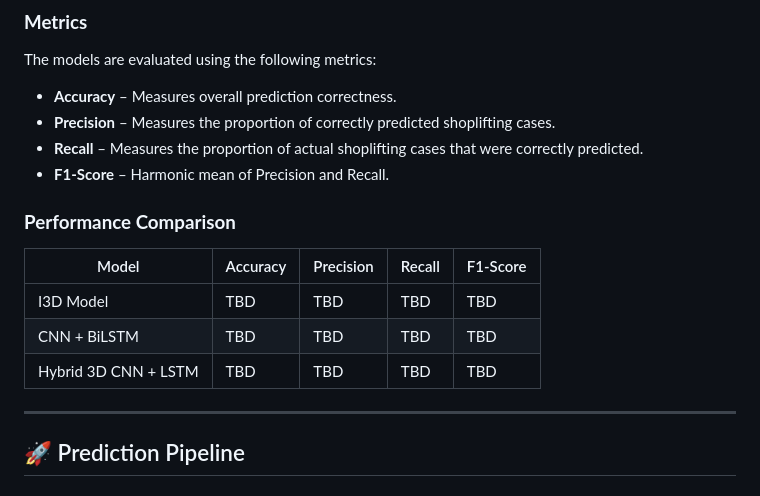
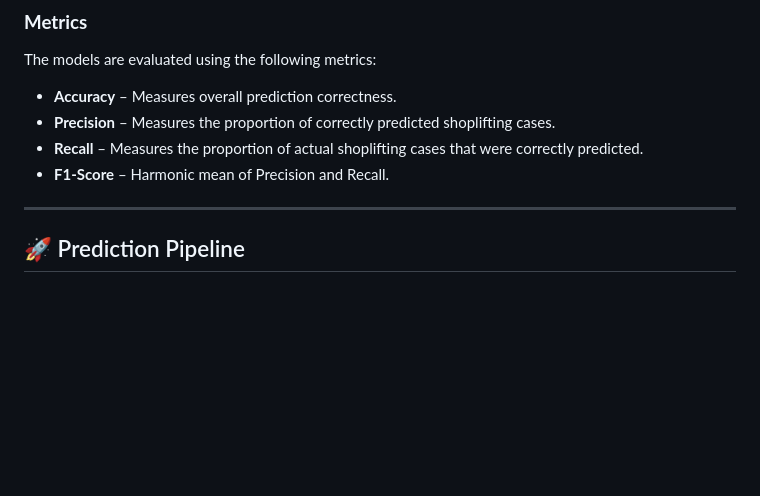
Before and after one commit to Ayatelzook/Shop_Lifting, a Markdown page: README.md, the part around the change. Rendered like a GitHub page; blank space fills up the shorter version.

```diff
--- a/README.md
+++ b/README.md
@@ -111,12 +111,6 @@ The models are evaluated using the following metrics:
 - **Recall** – Measures the proportion of actual shoplifting cases that were correctly predicted.
 - **F1-Score** – Harmonic mean of Precision and Recall.
 
-### **Performance Comparison**
-| Model | Accuracy | Precision | Recall | F1-Score |
-|-------|----------|-----------|--------|----------|
-| I3D Model | TBD | TBD | TBD | TBD |
-| CNN + BiLSTM | TBD | TBD | TBD | TBD |
-| Hybrid 3D CNN + LSTM | TBD | TBD | TBD | TBD |
 
 ---
 
```
